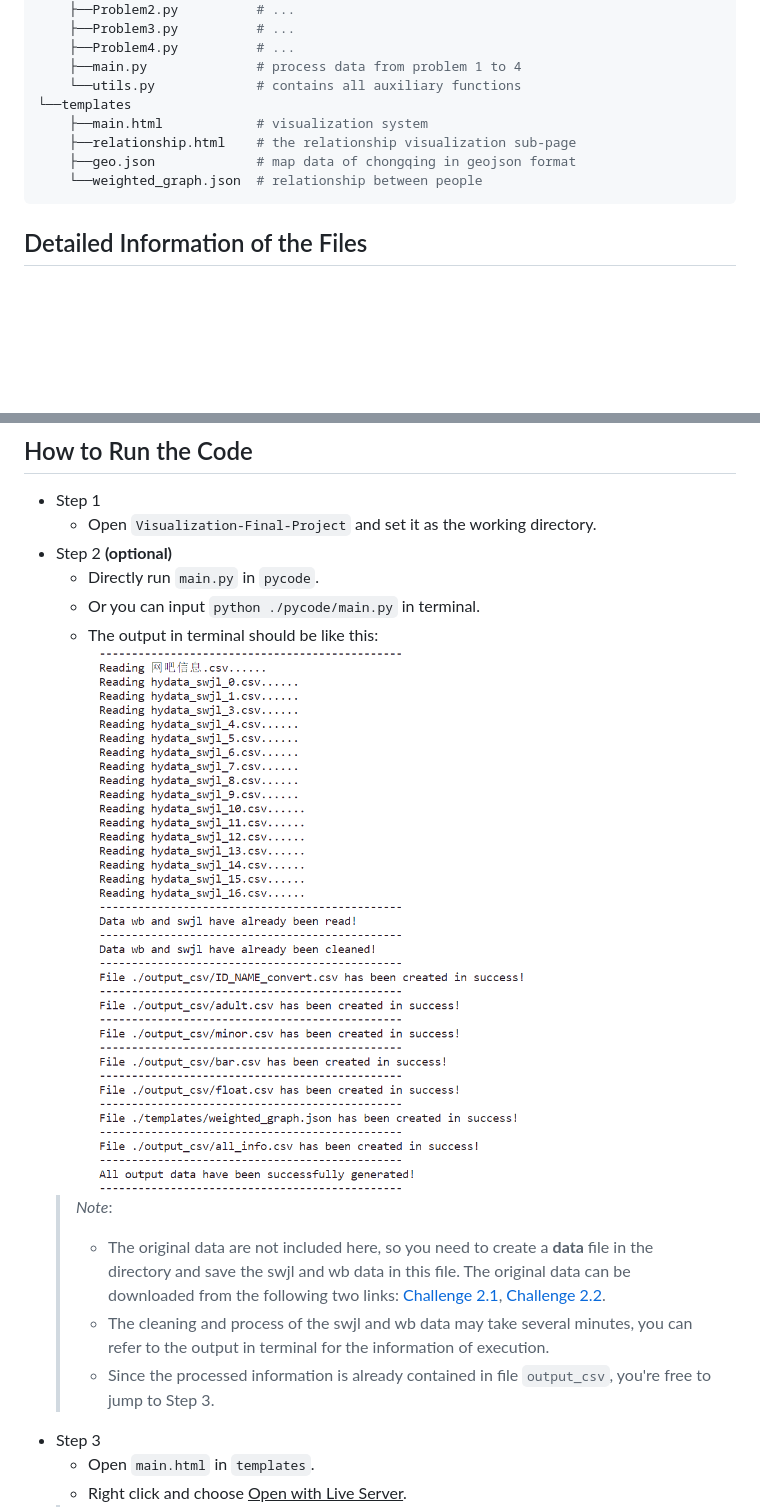
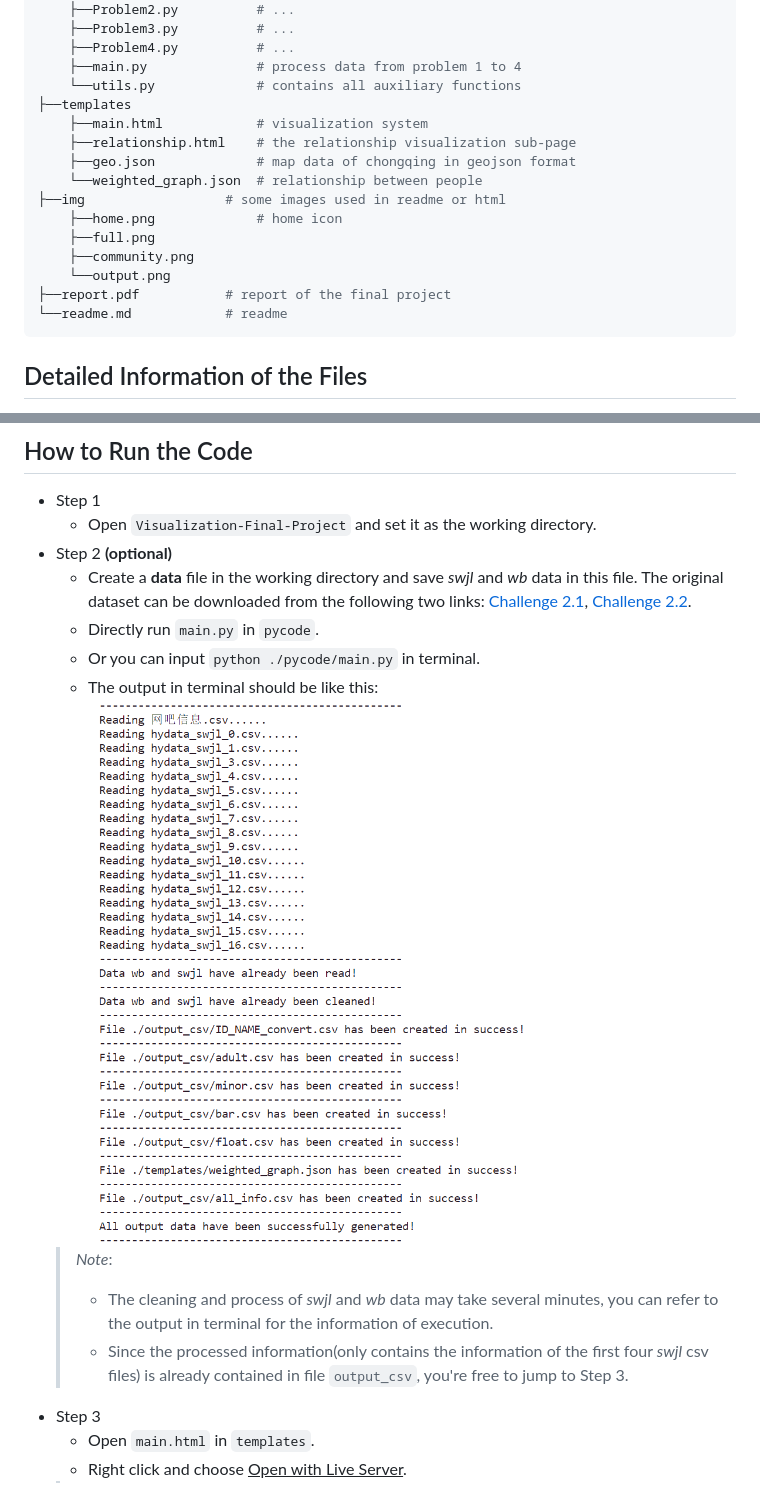
Before and after one commit to Dasher-mango/Visualization-Final-Project, a Markdown page: readme.md, 2 parts joined by grey strips. Drawn GitHub-style; blank space fills up the shorter version.

````diff
--- a/readme.md
+++ b/readme.md
@@ -30,11 +30,18 @@ Visualization-Final-Project
     ├──Problem4.py          # ...
     ├──main.py              # process data from problem 1 to 4
     └──utils.py             # contains all auxiliary functions
-└──templates
+├──templates
     ├──main.html            # visualization system
     ├──relationship.html    # the relationship visualization sub-page
     ├──geo.json             # map data of chongqing in geojson format
     └──weighted_graph.json  # relationship between people
+├──img                  # some images used in readme or html
+    ├──home.png             # home icon
+    ├──full.png
+    ├──community.png
+    └──output.png
+├──report.pdf           # report of the final project
+└──readme.md            # readme
 ```
 
 ## Detailed Information of the Files
@@ -65,13 +72,13 @@ Visualization-Final-Project
 - Step 1
   - Open ```Visualization-Final-Project``` and set it as the working directory.
 - Step 2 **(optional)**
+  - Create a **data** file in the working directory and save  _swjl_ and _wb_ data in this file. The original dataset can be downloaded from the following two links: [Challenge 2.1](http://chinavis.org/2017/challenge2017/2017年数据可视分析挑战赛-挑战2_1-数据.zip), [Challenge 2.2](http://chinavis.org/2017/challenge2017/2017年数据可视分析挑战赛-挑战2_2-数据.zip).
   - Directly run ```main.py``` in ```pycode```.
   - Or you can input ```python ./pycode/main.py``` in terminal.
-  - The output in terminal should be like this: ![Output](https://github.com/Dasher-mango/Visualization-Final-Project/blob/main/img/output.png)
+  - The output in terminal should be like this: ![Output](https://raw.githubusercontent.com/Dasher-mango/Visualization-Final-Project/main/img/output.png)
   > _Note_:
-  > - The original data are not included here, so you need to create a **data** file in the directory and save the swjl and wb data in this file. The original data can be downloaded from the following two links: [Challenge 2.1](http://chinavis.org/2017/challenge2017/2017年数据可视分析挑战赛-挑战2_1-数据.zip), [Challenge 2.2](http://chinavis.org/2017/challenge2017/2017年数据可视分析挑战赛-挑战2_2-数据.zip).
-  > - The cleaning and process of the swjl and wb data may take several minutes, you can refer to the output in terminal for the information of execution.
-  > - Since the processed information is already contained in file ```output_csv```, you're free to jump to Step 3.
+  > - The cleaning and process of  _swjl_ and _wb_ data may take several minutes, you can refer to the output in terminal for the information of execution.
+  > - Since the processed information(only contains the information of the first four _swjl_ csv files) is already contained in file ```output_csv```, you're free to jump to Step 3.
 - Step 3
   - Open ```main.html``` in ```templates```.
   - Right click and choose <ins>Open with Live Server</ins>.
````
Also changed, not shown: other parts of readme.md (+2 -2 lines).
